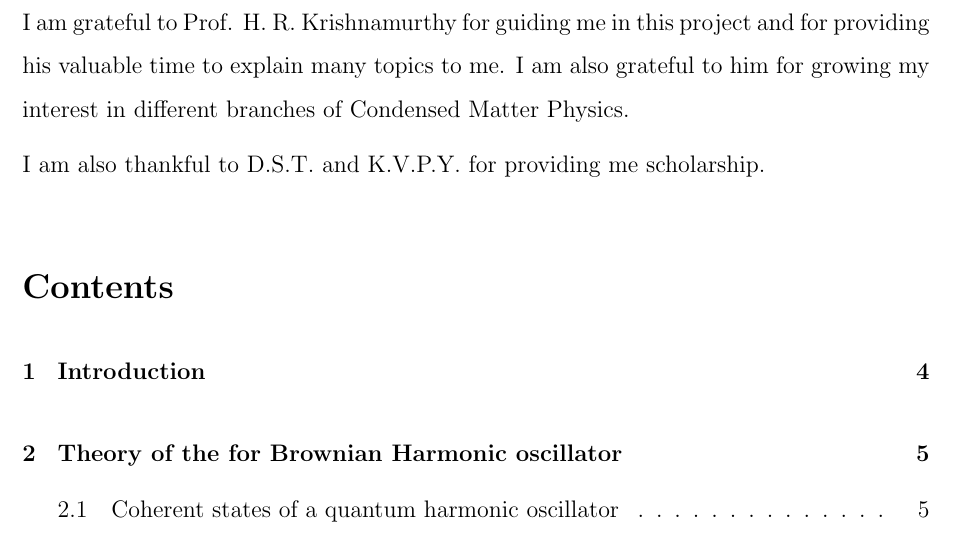
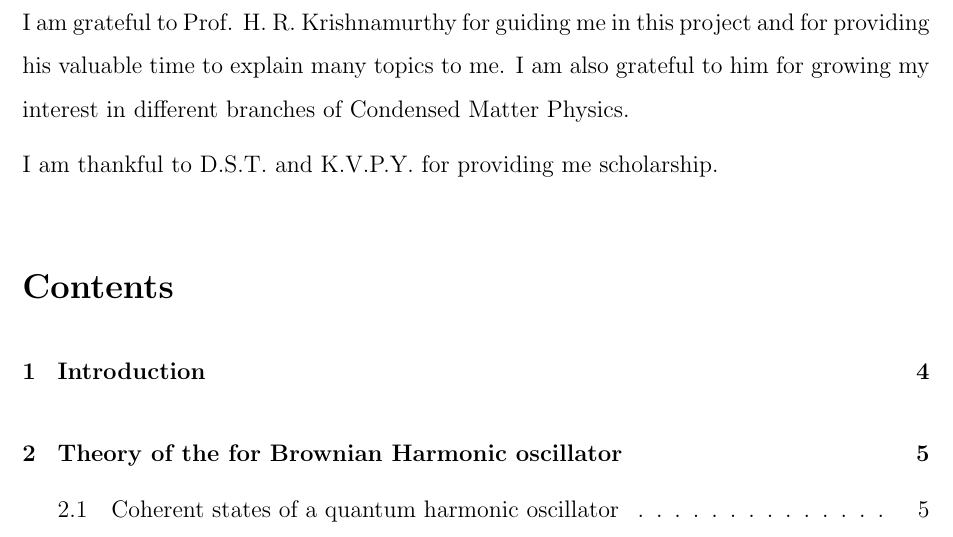
Before and after one commit to apandada1/summer2019, a LaTeX paper (report.tex): part of page 3 of 29, cut so that both start at the same text. Compiled offline with pdfLaTeX.

Commit message:
remove unnecessary also

```diff
--- a/report.tex
+++ b/report.tex
@@ -98,7 +98,7 @@ Indian Institute of Science, Bangalore.
 
 I am grateful to Prof. H. R. Krishnamurthy for guiding me in this project and for providing his valuable time to explain many topics to me. I am also grateful to him for growing my interest in different branches of Condensed Matter Physics.
 
-I am also thankful to D.S.T. and K.V.P.Y. for providing me scholarship.
+I am thankful to D.S.T. and K.V.P.Y. for providing me scholarship.
 \tableofcontents
 
 \section{Introduction}
```
Also changed, not shown: report.pdf, 2 other files.
